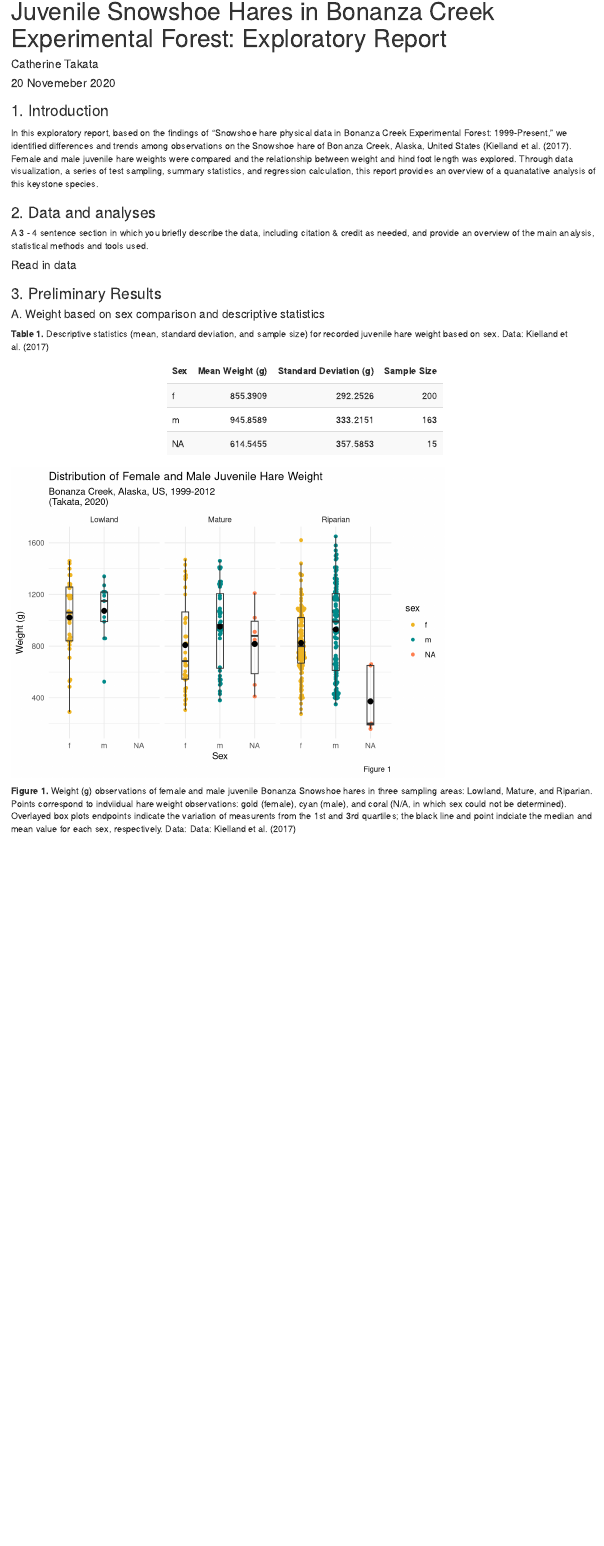
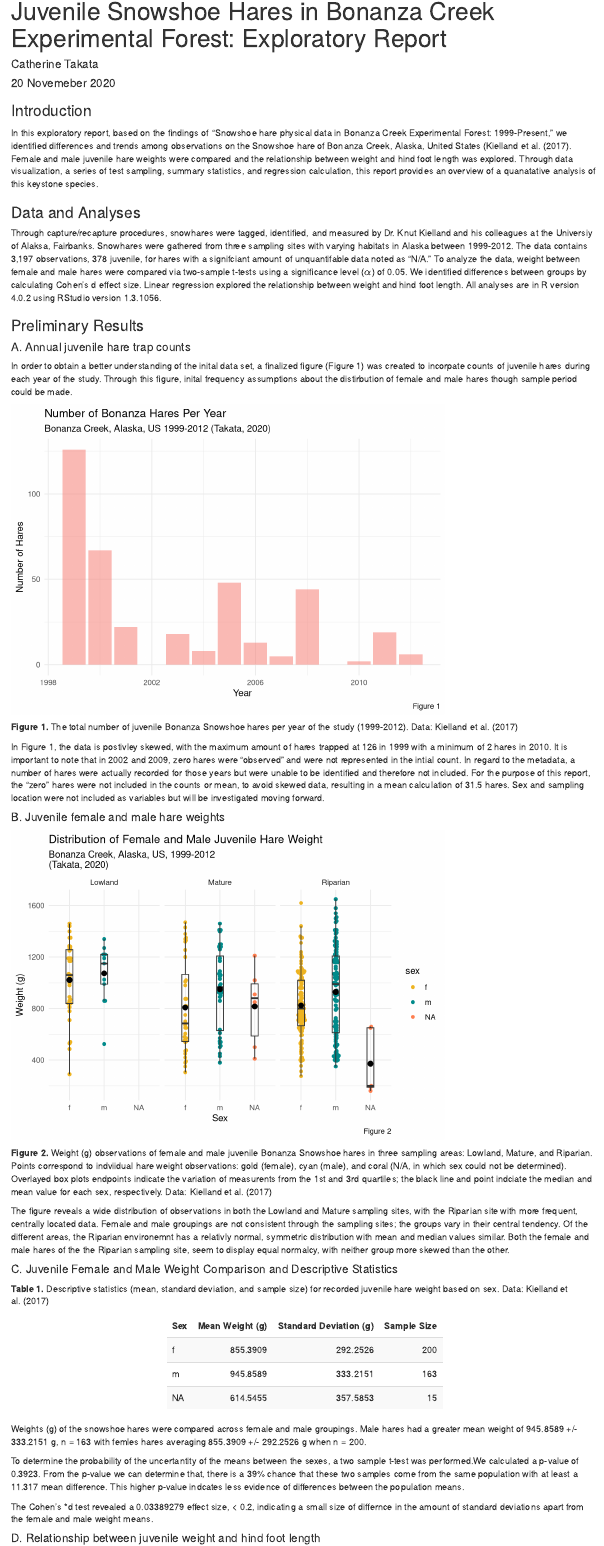
Before and after one commit to cattakata/esm206_a4_ckkt, an R Markdown document (a4_cattakata.Rmd): the page in a window 1100 px wide, from its top. Rendered offline with R 4.5, knitr and Pandoc, with nearby package versions; some code elsewhere in the file could not run offline.

Commit message:
all but linear regressino finsihed

````diff
--- a/a4_cattakata.Rmd
+++ b/a4_cattakata.Rmd
@@ -17,52 +17,85 @@ library(ggbeeswarm)
 ```
 
 
-### 1. Introduction
-In this exploratory report, based on the findings of "Snowshoe hare physical data in Bonanza Creek Experimental Forest: 1999-Present," we identified differences and trends among observations on the Snowshoe hare of Bonanza Creek, Alaska, United States (Kielland et al. (2017). Female and male juvenile hare weights were compared and the relationship between weight and hind foot length was explored. Through data visualization, a series of test sampling, summary statistics, and regression calculation, this report provides an overview of a quanatative analysis of this keystone species.
+### Introduction
+  In this exploratory report, based on the findings of "Snowshoe hare physical data in Bonanza Creek Experimental Forest: 1999-Present," we identified differences and trends among observations on the Snowshoe hare of Bonanza Creek, Alaska, United States (Kielland et al. (2017). Female and male juvenile hare weights were compared and the relationship between weight and hind foot length was explored. Through data visualization, a series of test sampling, summary statistics, and regression calculation, this report provides an overview of a quanatative analysis of this keystone species.
 
 
-### 2. Data and analyses
-A 3 - 4 sentence section in which you briefly describe the data, including citation & credit as needed, and provide an overview of the main analysis, statistical methods and tools used.
+### Data and Analyses
+  Through capture/recapture procedures, snowhares were tagged, identified, and measured by Dr. Knut Kielland and his colleagues at the Universiy of Alaksa, Fairbanks. Snowhares were gathered from three sampling sites with varying habitats in Alaska between 1999-2012. The data contains 3,197 observations, 378 juvenile, for hares with a signifciant amount of unquantifable data noted as "N/A." To analyze the data, weight between female and male hares were compared via two-sample t-tests using a significance level ($\alpha$) of 0.05. We identified differences between groups by calculating Cohen's d effect size. Linear regression explored the relationship between weight and hind foot length. All analyses  are in R version 4.0.2 using RStudio version 1.3.1056.
 
 
-#### Read in data
+
 ```{r, include=FALSE}
-bonanza_hares <- read.csv(here("data", "bonanza_hares.csv")) %>%
-  mutate(site = case_when(
-    grid %in% "bonrip" ~ "Riparian",
+
+# Read in original data set
+# In the same step, use `case_when()` as an `if_else` statement within `mutate()` to populate a new column based on entries in other columns.
+
+bonanza_hares <- read.csv(here("data", "bonanza_hares.csv")) %>% # Start from original bonanza hare data
+  mutate(site = case_when(             # Add a new column "site", which contains...
+    grid %in% "bonrip" ~ "Riparian",   # "Riparian" if grid is bonrip
     grid %in% "bonmat" ~ "Mature",
     grid %in% "bonbs" ~ "Lowland"
   ))
 ```
 
 ```{r, include=FALSE}
-# in a pipe sequence, change the initial date into a different format and use mutate() function to add this new "formatted" column to the data set
-# then mutate() a new column for specifically for year, in order to easily filter data
+
+# In a pipe sequence, change the initial date into a different format and use mutate() function to add this new "formatted" column to the data set
+# Mutate() a new column specifically for "year", in order to easily filter data
+
 hares_by_year <- bonanza_hares %>%
   mutate(date_new = mdy(date)) %>%
   mutate(year = year(date_new))
 ```
 
 
-### 3. Preliminary Results
+### Preliminary Results
 
-```{r, include=FALSE}
+#### A. Annual juvenile hare trap counts
+
+  In order to obtain a better understanding of the inital data set, a finalized figure (Figure 1) was created to incorpate counts of juvenile hares during each year of the study. Through this figure, inital frequency assumptions about the distirbution of female and male hares though sample period could be made.
+
+
+```{r}
+
+# Create a new subset of the number of juvenile hares by year
+# We used count() to simultaneously group by specific parameters AND return an amount
+
 hare_counts <- hares_by_year %>%
   count(age,year) %>%
-  filter(age == "j")
+  filter(age == "j")  # Use filter() function to specify observations for filtering
+
+# Create an initial exploratory graph of the amount of counts per year. Using ggplot() + geom_col() to create a bar graph, not a histogram.
 
 ggplot(data = hare_counts, aes(x = year, y = n)) +
-  geom_col(alpha = 0.5) +
-  labs(title = "Number of Bonanza Hares per Year",
-       subtitle = "Bonanza Creek (Takata, 2020)",
+  geom_col(aes(fill = "firebrick"), alpha = 0.5, show.legend = FALSE) +
+  labs(title = "Number of Bonanza Hares Per Year",
+       subtitle = "Bonanza Creek, Alaska, US 1999-2012 (Takata, 2020)",
        x = "Year",
-       y = "Number of Hares")
+       y = "Number of Hares",
+       caption = "Figure 1") +
+  theme_minimal()
 ```
 
+**Figure 1.** The total number of juvenile Bonanza Snowshoe hares per year of the study (1999-2012). Data: Kielland et al. (2017)
 
-#### A. Weight based on sex comparison and descriptive statistics
-```{r}
+
+  In Figure 1, the data is postivley skewed, with the maximum amount of hares trapped at 126 in 1999 with a minimum of 2 hares in 2010. It is important to note that in 2002 and 2009, zero hares were "observed" and were not represented in the intial count. In regard to the metadata, a number of hares were actually recorded for those years but were unable to be identified and therefore not included. For the purpose of this report, the "zero" hares were not included in the counts or mean, to avoid skewed data, resulting in a mean calculation of 31.5 hares. Sex and sampling location were not included as variables but will be investigated moving forward.
+
+
+
+#### B. Juvenile female and male hare weights
+
+```{r, fit.align = "center"}
+
+# Create a new subset with only juvenile hares with filter().
+# This subset can be used later on to reference only this specific set, instead of the entire dataset.
+
 juvenile_hares <- bonanza_hares %>%
   filter(age == "j")
 
+# Through a series of different plots, we can overlay multiple data visualization techniques.
+# Use ggplot() with our juvenile specific data to express as a beeswax plot.
+# Overlay with a boxplot to provide some local, visual summary statistics (mean/median).
 
@@ -76,17 +102,8 @@ juvenile_hares_stats <- juvenile_hares %>%
-**Table 1.** Descriptive statistics (mean, standard deviation, and sample size) for recorded juvenile hare weight based on sex. Data: Kielland et al. (2017)
-```{r}
-juvenile_hares_stats %>%
-  kbl(col.names = c("Sex", "Mean Weight (g)", "Standard Deviation (g)", "Sample Size")) %>%
-  kable_styling(bootstrap_options = "striped", full_width = FALSE)
-```
-
-
-```{r, fit.align = "center"}
 ggplot(data = juvenile_hares, aes(x = sex, y = weight)) +
   geom_beeswarm(aes(color = sex)) +
-  scale_color_manual(values = c("goldenrod2","cyan4"), na.value ="coral") +
+  scale_color_manual(values = c("goldenrod2","cyan4"), na.value ="coral") + # Manually creates a vector of colors that we provide for R to use
   geom_boxplot(fill = NA, width = 0.2, outlier.color = NA) +
-  stat_summary(fun=mean,
+  stat_summary(fun=mean, # Creates a local black point based on the mean of the data.
                geom="point",
                shape=20,
                size=4,
@@ -97,11 +114,15 @@ ggplot(data = juvenile_hares, aes(x = sex, y = weight)) +
        y = "Weight (g)",
        title = "Distribution of Female and Male Juvenile Hare Weight",
        subtitle = "Bonanza Creek, Alaska, US, 1999-2012\n(Takata, 2020)",
-       caption = "Figure 1") +
+       caption = "Figure 2") +
   facet_wrap(~site)
 
 ```
 
-**Figure 1.** Weight (g) observations of female and male juvenile Bonanza Snowshoe hares in three sampling areas: Lowland, Mature, and Riparian. Points correspond to indviidual hare weight observations: gold (female), cyan (male), and coral (N/A, in which sex could not be determined). Overlayed box plots endpoints indicate the variation of measurents from the 1st and 3rd quartiles; the black line and point indciate the median and mean value for each sex, respectively. Data: Data: Kielland et al. (2017)
+**Figure 2.** Weight (g) observations of female and male juvenile Bonanza Snowshoe hares in three sampling areas: Lowland, Mature, and Riparian. Points correspond to indviidual hare weight observations: gold (female), cyan (male), and coral (N/A, in which sex could not be determined). Overlayed box plots endpoints indicate the variation of measurents from the 1st and 3rd quartiles; the black line and point indciate the median and mean value for each sex, respectively. Data: Kielland et al. (2017)
 
 
+  The figure reveals a wide distribution of observations in both the Lowland and Mature sampling sites, with the Riparian site with more frequent, centrally located data. Female and male groupings are not consistent through the sampling sites; the groups vary in their central tendency. Of the different areas, the Riparian environemnt has a relativly normal, symmetric distribution with mean and median values similar. Both the female and male hares of the the Riparian sampling site, seem to display equal normalcy, with neither group more skewed than the other.
+
+
+#### C. Juvenile Female and Male Weight Comparison and Descriptive Statistics
@@ -109,4 +141,24 @@ ggplot(data = juvenile_hares, aes(x = sex, y = weight)) +
+**Table 1.** Descriptive statistics (mean, standard deviation, and sample size) for recorded juvenile hare weight based on sex. Data: Kielland et al. (2017)
+```{r}
+juvenile_hares_stats %>%
+  kbl(col.names = c("Sex", "Mean Weight (g)", "Standard Deviation (g)", "Sample Size")) %>%
+  # kbl/kable() creates a clean data table for the knitted document  with labeled columns
+  kable_styling(bootstrap_options = "striped", full_width = FALSE)
+```
+
+
+Weights (g) of the snowshoe hares were compared across female and male groupings. Male hares had a greater mean weight of 945.8589 +/- 333.2151 g, n = 163 with femles hares averaging 855.3909 +/- 292.2526 g when n = 200.
+
+To determine the probability of the uncertantity of the means between the sexes, a two sample t-test was performed.We calculated a p-value of 0.3923. From the p-value we can determine that, there is a 39% chance that these two samples come from the same population with at least a 11.317 mean difference. This higher p-value indcates less evidence of differences between the population means.
+
+The Cohen's *d test revealed a 0.03389279 effect size, < 0.2, indicating a small size of differnce in the amount of standard deviations apart from the female and male weight means.
+
+
+
+```{r, include=FALSE}
+
 # Create vectors of for female and male hares based on weight.
+# These vectos are necessary to call later for different tests. R needs these vectors as a value in order to perform the calculations.
 weight_f <- bonanza_hares %>%
   filter(sex == "f") %>%
   pull(weight)
@@ -135,10 +187,9 @@ cohen.d(weight_f, weight_m, na.rm = TRUE)
 ```
 
 
+#### D. Relationship between juvenile weight and hind foot length
 
-
-#### B. Relationship between juvenile weight and hind foot length
-```{r}
+```{r, include=FALSE}
 # Obtain a linear regression
 hare_lm <- lm(weight ~ hindft, data = juvenile_hares)
 
@@ -158,3 +211,8 @@ hare_cor_tidy <- tidy(hare_cor)
 ```
 
 
+```{r, include = FALSE}
+
+# Explore the relationship between weight and hind foot length for hares, including all juvenile hares.
+
+ggplot(data = juvenile_hares, aes(x = hindft, y = weight)) +
````
Also changed, not shown: a4_cattakata.html, a4_cattakata.Rmd (29 more changed lines).
